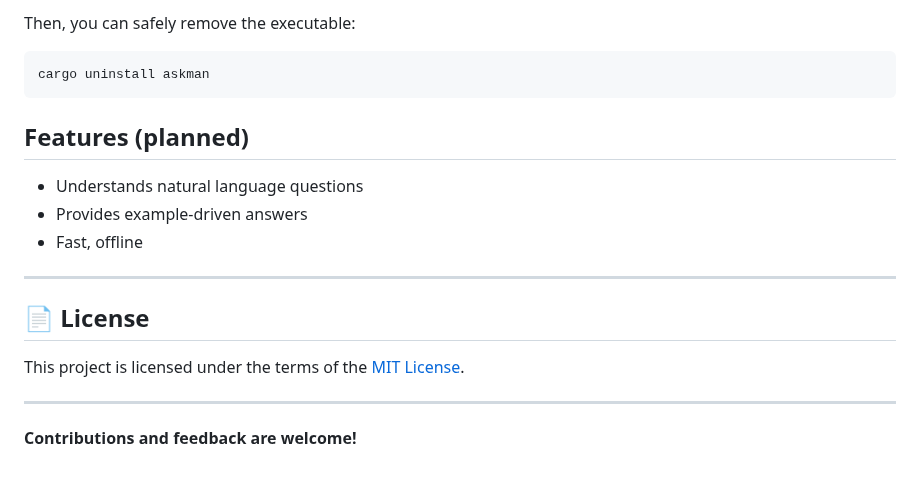
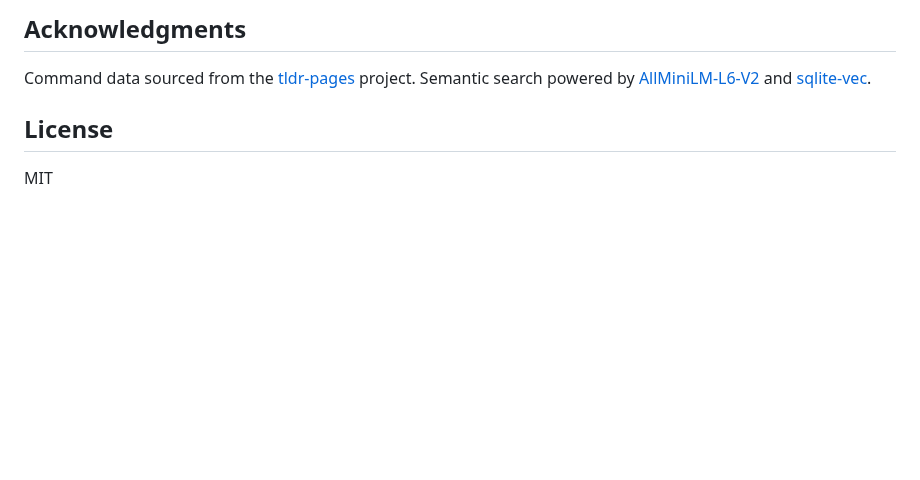
Before and after one commit to 0bmario/askman, a Markdown page: README.md, the part around one of its changes. GitHub-like rendering; blank space fills up the shorter version.

````diff
--- a/README.md
+++ b/README.md
@@ -86,24 +42,9 @@ askman --clean
 ```
 
-Then, you can safely remove the executable:
-```bash
-cargo uninstall askman
-```
+## Acknowledgments
 
+Command data sourced from the [tldr-pages](https://github.com/tldr-pages/tldr) project. Semantic search powered by [AllMiniLM-L6-V2](https://huggingface.co/sentence-transformers/all-MiniLM-L6-v2) and [sqlite-vec](https://github.com/asg017/sqlite-vec).
 
+## License
 
-## Features (planned)
-
-- Understands natural language questions
-- Provides example-driven answers
-- Fast, offline
-
----
-
-## 📄 License
-
-This project is licensed under the terms of the [MIT License](LICENSE).
-
----
-
-**Contributions and feedback are welcome!**
+MIT
````
Also changed, not shown: other parts of README.md (+22 -66 lines), askman-demo.gif (added), 5 other files.
